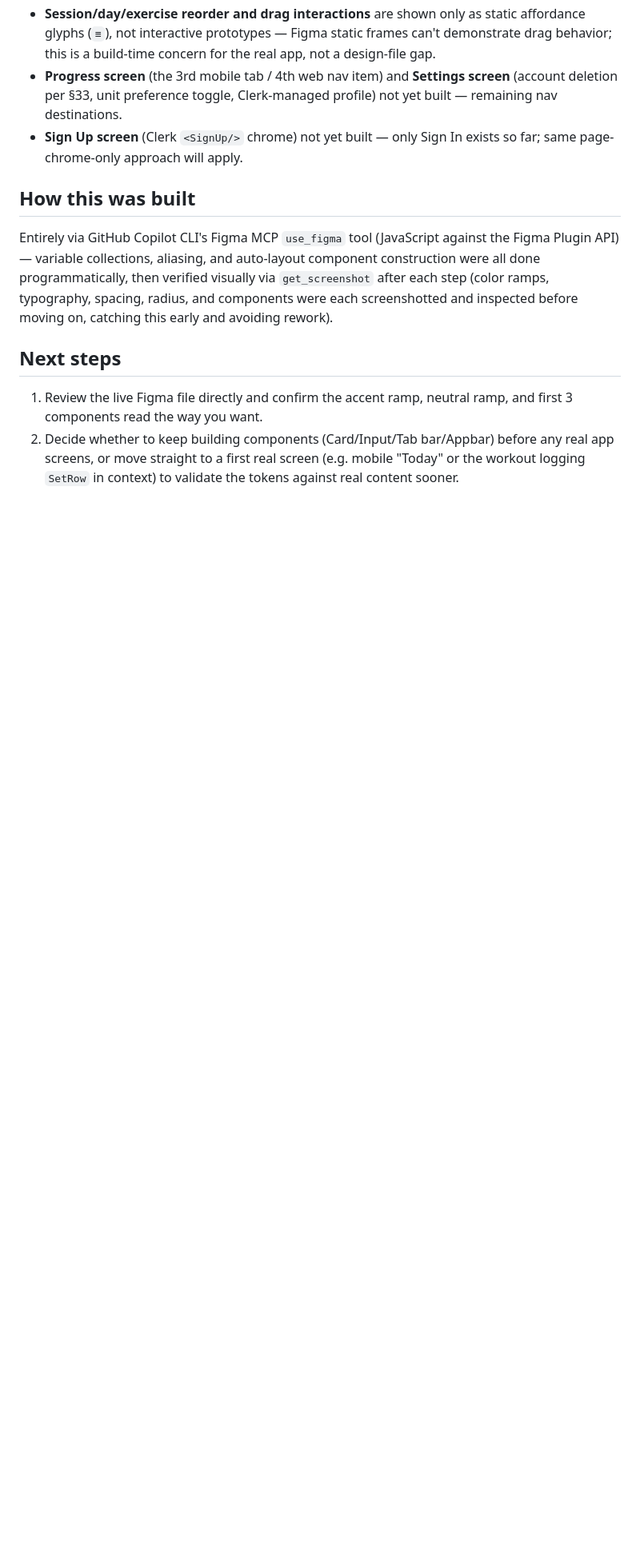
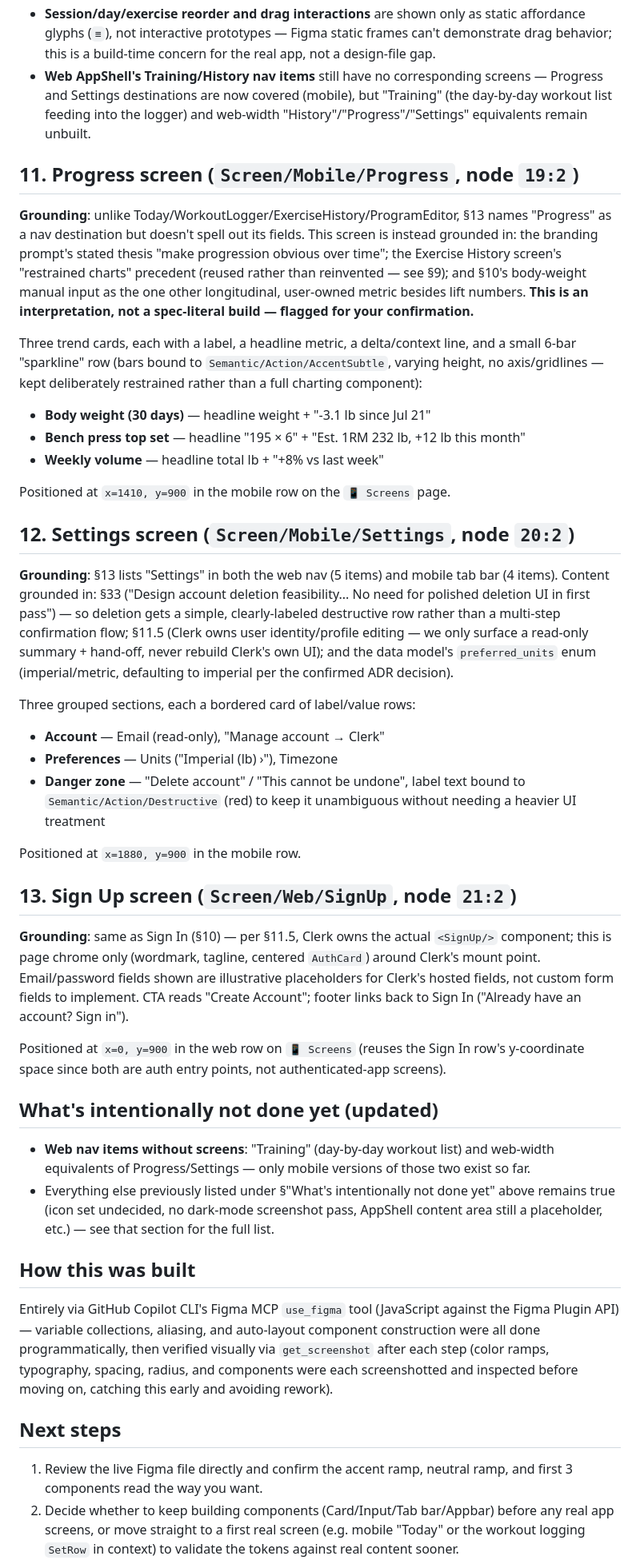
Before and after one commit to ksullivan91/setframe, a Markdown page: docs/design/setline-figma-style-guide.md, the part around the change. Shown at 80% size. GitHub-like rendering; blank space fills up the shorter version.

Commit message:
docs: add Progress, Settings, and Sign Up screens
- Screen/Mobile/Progress: body weight, bench top set, weekly volume
  trend cards with restrained sparklines (branding-thesis grounded,
  flagged as interpretation since §13 doesn't spell out fields)
- Screen/Mobile/Settings: account/preferences/danger-zone sections
  (§33 deletion allowance, Clerk profile hand-off, preferred_units)
- Screen/Web/SignUp: Clerk chrome mirroring Sign In pattern

Co-authored-by: Copilot <223556219+Copilot@users.noreply.github.com>

```diff
--- a/docs/design/setline-figma-style-guide.md
+++ b/docs/design/setline-figma-style-guide.md
@@ -265,11 +265,79 @@ afterward to confirm zero overlap.
   as static affordance glyphs (`≡`), not interactive prototypes — Figma
   static frames can't demonstrate drag behavior; this is a build-time
   concern for the real app, not a design-file gap.
-- **Progress screen** (the 3rd mobile tab / 4th web nav item) and
-  **Settings screen** (account deletion per §33, unit preference toggle,
-  Clerk-managed profile) not yet built — remaining nav destinations.
-- **Sign Up screen** (Clerk `<SignUp/>` chrome) not yet built — only Sign
-  In exists so far; same page-chrome-only approach will apply.
+- **Web AppShell's Training/History nav items** still have no
+  corresponding screens — Progress and Settings destinations are now
+  covered (mobile), but "Training" (the day-by-day workout list feeding
+  into the logger) and web-width "History"/"Progress"/"Settings"
+  equivalents remain unbuilt.
+
+## 11. Progress screen (`Screen/Mobile/Progress`, node `19:2`)
+
+**Grounding**: unlike Today/WorkoutLogger/ExerciseHistory/ProgramEditor,
+§13 names "Progress" as a nav destination but doesn't spell out its
+fields. This screen is instead grounded in: the branding prompt's stated
+thesis "make progression obvious over time"; the Exercise History
+screen's "restrained charts" precedent (reused rather than reinvented —
+see §9); and §10's body-weight manual input as the one other
+longitudinal, user-owned metric besides lift numbers. **This is an
+interpretation, not a spec-literal build — flagged for your
+confirmation.**
+
+Three trend cards, each with a label, a headline metric, a delta/context
+line, and a small 6-bar "sparkline" row (bars bound to
+`Semantic/Action/AccentSubtle`, varying height, no axis/gridlines — kept
+deliberately restrained rather than a full charting component):
+
+- **Body weight (30 days)** — headline weight + "-3.1 lb since Jul 21"
+- **Bench press top set** — headline "195 × 6" + "Est. 1RM 232 lb, +12 lb
+  this month"
+- **Weekly volume** — headline total lb + "+8% vs last week"
+
+Positioned at `x=1410, y=900` in the mobile row on the `📱 Screens` page.
+
+## 12. Settings screen (`Screen/Mobile/Settings`, node `20:2`)
+
+**Grounding**: §13 lists "Settings" in both the web nav (5 items) and
+mobile tab bar (4 items). Content grounded in: §33 ("Design account
+deletion feasibility... No need for polished deletion UI in first pass")
+— so deletion gets a simple, clearly-labeled destructive row rather than
+a multi-step confirmation flow; §11.5 (Clerk owns user identity/profile
+editing — we only surface a read-only summary + hand-off, never rebuild
+Clerk's own UI); and the data model's `preferred_units` enum
+(imperial/metric, defaulting to imperial per the confirmed ADR decision).
+
+Three grouped sections, each a bordered card of label/value rows:
+
+- **Account** — Email (read-only), "Manage account → Clerk"
+- **Preferences** — Units ("Imperial (lb) ›"), Timezone
+- **Danger zone** — "Delete account" / "This cannot be undone", label
+  text bound to `Semantic/Action/Destructive` (red) to keep it
+  unambiguous without needing a heavier UI treatment
+
+Positioned at `x=1880, y=900` in the mobile row.
+
+## 13. Sign Up screen (`Screen/Web/SignUp`, node `21:2`)
+
+**Grounding**: same as Sign In (§10) — per §11.5, Clerk owns the actual
+`<SignUp/>` component; this is page chrome only (wordmark, tagline,
+centered `AuthCard`) around Clerk's mount point. Email/password fields
+shown are illustrative placeholders for Clerk's hosted fields, not
+custom form fields to implement. CTA reads "Create Account"; footer
+links back to Sign In ("Already have an account? Sign in").
+
+Positioned at `x=0, y=900` in the web row on `📱 Screens` (reuses the
+Sign In row's y-coordinate space since both are auth entry points, not
+authenticated-app screens).
+
+## What's intentionally not done yet (updated)
+
+- **Web nav items without screens**: "Training" (day-by-day workout
+  list) and web-width equivalents of Progress/Settings — only mobile
+  versions of those two exist so far.
+- Everything else previously listed under §"What's intentionally not
+  done yet" above remains true (icon set undecided, no dark-mode
+  screenshot pass, AppShell content area still a placeholder, etc.) —
+  see that section for the full list.
 
 ## How this was built
 
```
